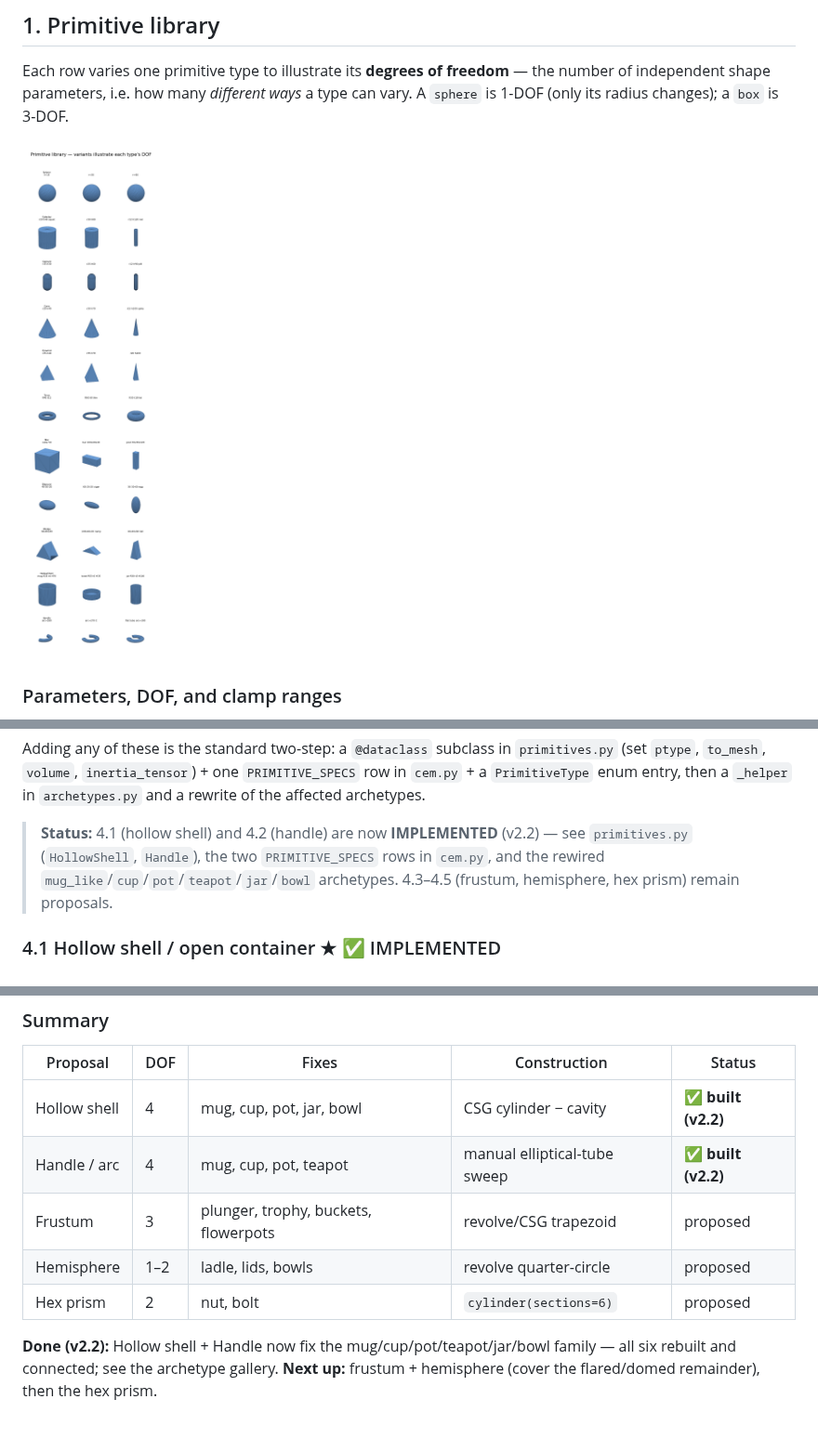
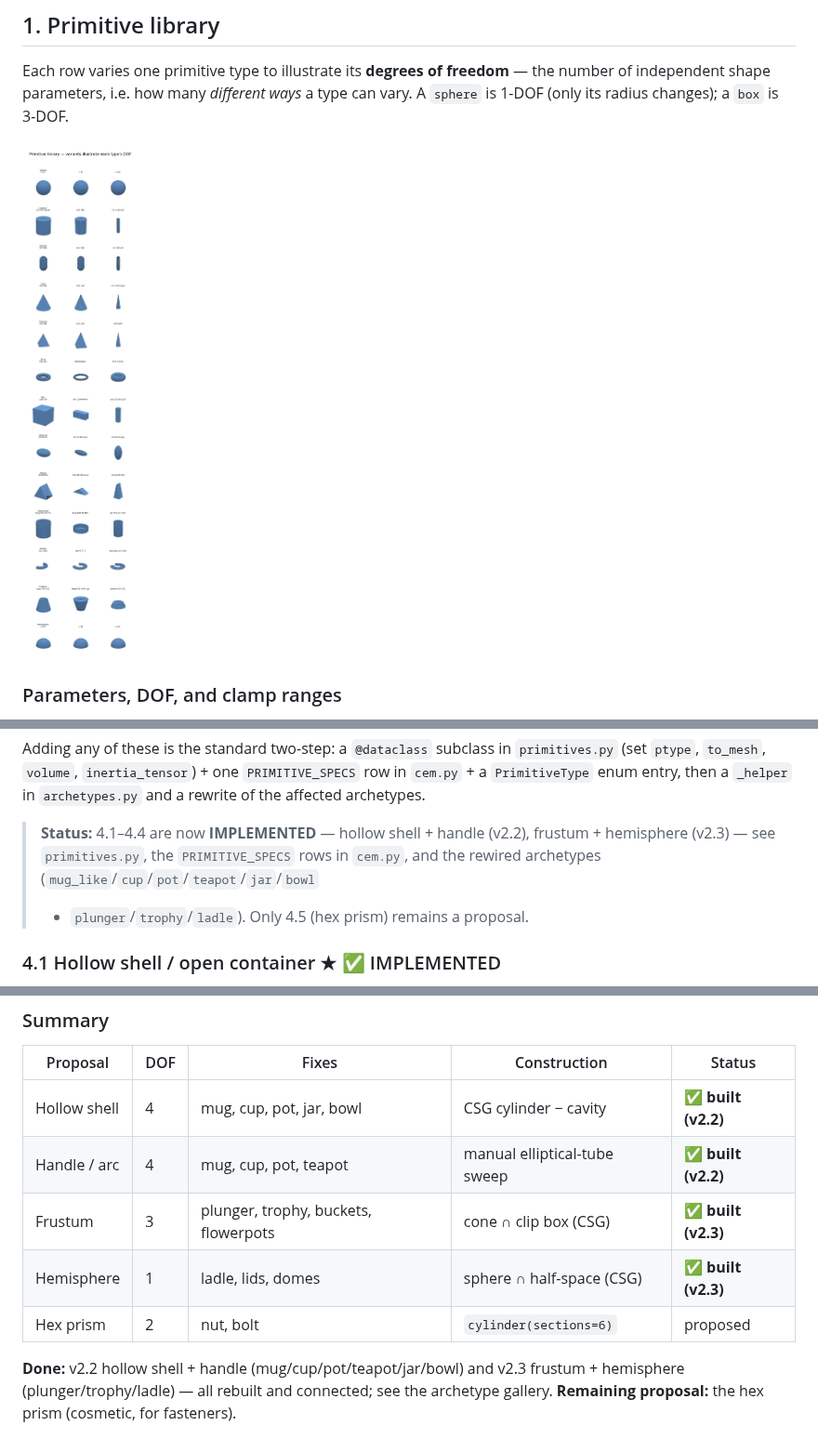
Before and after one commit to gen3d-research/3d_generator, a Markdown page: docs/PRIMITIVES.md, 3 parts joined by grey strips. Shown at 93% size. GitHub-like rendering; pictures changed too: docs/gallery/primitives.png.

```diff
--- a/docs/PRIMITIVES.md
+++ b/docs/PRIMITIVES.md
@@ -194,10 +198,10 @@ Adding any of these is the standard two-step: a `@dataclass` subclass in
 `PRIMITIVE_SPECS` row in `cem.py` + a `PrimitiveType` enum entry, then a `_helper`
 in `archetypes.py` and a rewrite of the affected archetypes.
 
-> **Status:** 4.1 (hollow shell) and 4.2 (handle) are now **IMPLEMENTED** (v2.2) —
-> see `primitives.py` (`HollowShell`, `Handle`), the two `PRIMITIVE_SPECS` rows in
-> `cem.py`, and the rewired `mug_like`/`cup`/`pot`/`teapot`/`jar`/`bowl` archetypes.
-> 4.3–4.5 (frustum, hemisphere, hex prism) remain proposals.
+> **Status:** 4.1–4.4 are now **IMPLEMENTED** — hollow shell + handle (v2.2),
+> frustum + hemisphere (v2.3) — see `primitives.py`, the `PRIMITIVE_SPECS` rows in
+> `cem.py`, and the rewired archetypes (`mug_like`/`cup`/`pot`/`teapot`/`jar`/`bowl`
+> + `plunger`/`trophy`/`ladle`). Only 4.5 (hex prism) remains a proposal.
 
 ### 4.1 Hollow shell / open container  ★ ✅ IMPLEMENTED
 - **Replaces:** solid-cylinder bodies of `mug_like`, `cup`, `pot`, `jar`, `bowl`; extends to `teapot`/`wine_glass` (round variant) and `funnel` (open cone).
@@ -250,10 +254,10 @@ in `archetypes.py` and a rewrite of the affected archetypes.
 |---|---|---|---|---|
 | Hollow shell | 4 | mug, cup, pot, jar, bowl | CSG cylinder − cavity | ✅ **built (v2.2)** |
 | Handle / arc | 4 | mug, cup, pot, teapot | manual elliptical-tube sweep | ✅ **built (v2.2)** |
-| Frustum | 3 | plunger, trophy, buckets, flowerpots | revolve/CSG trapezoid | proposed |
-| Hemisphere | 1–2 | ladle, lids, bowls | revolve quarter-circle | proposed |
+| Frustum | 3 | plunger, trophy, buckets, flowerpots | cone ∩ clip box (CSG) | ✅ **built (v2.3)** |
+| Hemisphere | 1 | ladle, lids, domes | sphere ∩ half-space (CSG) | ✅ **built (v2.3)** |
 | Hex prism | 2 | nut, bolt | `cylinder(sections=6)` | proposed |
 
-**Done (v2.2):** Hollow shell + Handle now fix the mug/cup/pot/teapot/jar/bowl
-family — all six rebuilt and connected; see the archetype gallery. **Next up:**
-frustum + hemisphere (cover the flared/domed remainder), then the hex prism.
+**Done:** v2.2 hollow shell + handle (mug/cup/pot/teapot/jar/bowl) and v2.3
+frustum + hemisphere (plunger/trophy/ladle) — all rebuilt and connected; see the
+archetype gallery. **Remaining proposal:** the hex prism (cosmetic, for fasteners).
```
Also changed, not shown: other parts of docs/PRIMITIVES.md (+9 -5 lines), README.md (+10 -7 lines), docs/gallery/README.md (+2 -2 lines), docs/gallery/archetypes.png, docs/gallery/v2_samples.png, docs/static/images/primitives.png, 6 other files.
